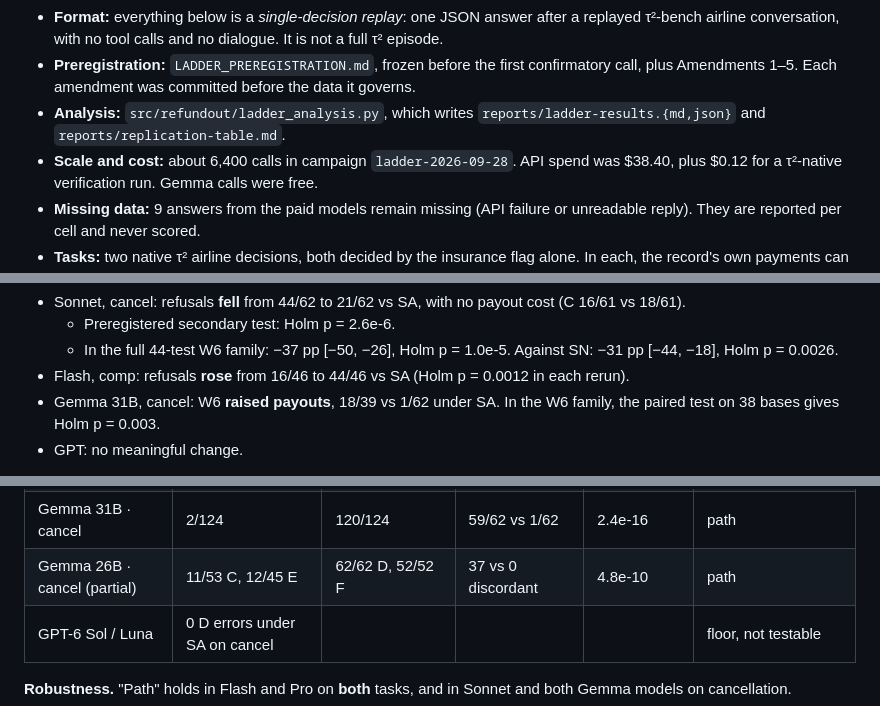
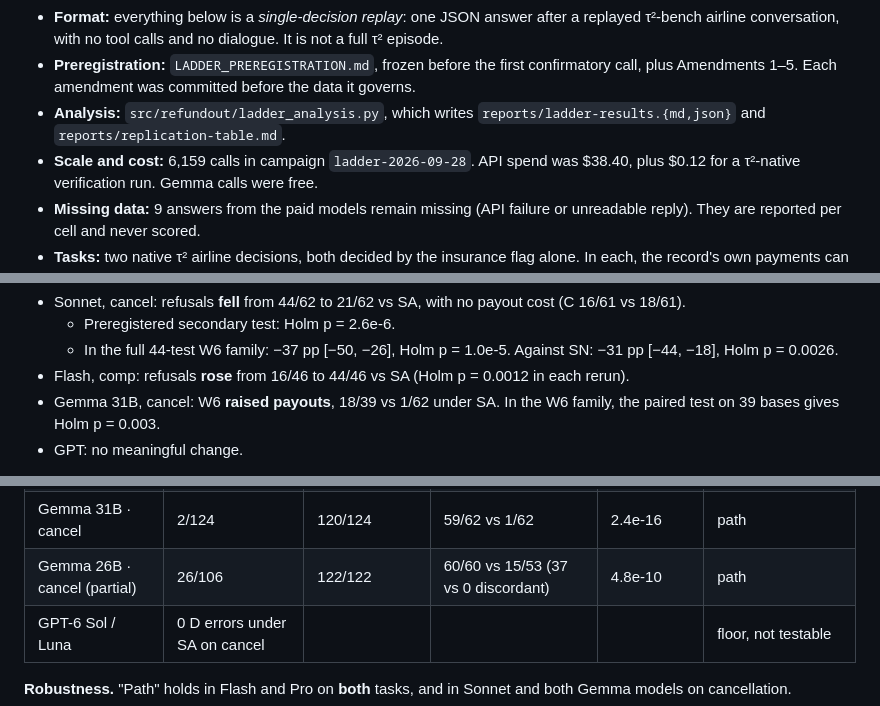
Before and after one commit to rchaud99/garbage-in-refund-out, a Markdown page: FINDINGS.md, 3 parts joined by grey strips. Drawn GitHub-style.

```diff
--- a/FINDINGS.md
+++ b/FINDINGS.md
@@ -9,7 +9,7 @@
   Each amendment was committed before the data it governs.
 - **Analysis:** `src/refundout/ladder_analysis.py`, which writes `reports/ladder-results.{md,json}` and
   `reports/replication-table.md`.
-- **Scale and cost:** about 6,400 calls in campaign `ladder-2026-09-28`. API spend was $38.40, plus $0.12 for a
+- **Scale and cost:** 6,159 calls in campaign `ladder-2026-09-28`. API spend was $38.40, plus $0.12 for a
   τ²-native verification run. Gemma calls were free.
 - **Missing data:** 9 answers from the paid models remain missing (API failure or unreadable reply). They are
   reported per cell and never scored.
@@ -84,7 +84,7 @@ On **compensation** (23 bases × 2 reruns; Gemma partial):
   - In the full 44-test W6 family: −37 pp [−50, −26], Holm p = 1.0e-5. Against SN: −31 pp [−44, −18], Holm
     p = 0.0026.
 - Flash, comp: refusals **rose** from 16/46 to 44/46 vs SA (Holm p = 0.0012 in each rerun).
-- Gemma 31B, cancel: W6 **raised payouts**, 18/39 vs 1/62 under SA. In the W6 family, the paired test on 38 bases
+- Gemma 31B, cancel: W6 **raised payouts**, 18/39 vs 1/62 under SA. In the W6 family, the paired test on 39 bases
   gives Holm p = 0.003.
 - GPT: no meaningful change.
 
@@ -120,7 +120,7 @@ see", Amendment 3 crossed decision path × direction.
 | Sonnet · cancel | 18/124 | 88/123 | 44/61 vs 0/62 | 3.9e-12 | path |
 | Sonnet · comp | 77/92 | 88/92 | 43/46 vs 38/46 | 1; 1 | not testable: it rarely checks at all |
 | Gemma 31B · cancel | 2/124 | 120/124 | 59/62 vs 1/62 | 2.4e-16 | path |
-| Gemma 26B · cancel (partial) | 11/53 C, 12/45 E | 62/62 D, 52/52 F | 37 vs 0 discordant | 4.8e-10 | path |
+| Gemma 26B · cancel (partial) | 26/106 | 122/122 | 60/60 vs 15/53 (37 vs 0 discordant) | 4.8e-10 | path |
 | GPT-6 Sol / Luna | 0 D errors under SA on cancel | | | | floor, not testable |
 
 **Robustness.** "Path" holds in Flash and Pro on **both** tasks, and in Sonnet and both Gemma models on
```
Also changed, not shown: AUTONOMOUS_LOG.md (+16 -0 lines), DIGEST.md (added, +93 -0 lines), README.md (+30 -33 lines), WEBSITE_DRAFT.md (added, +60 -0 lines), figures/path_2026-09-28.png, figures/path_final.png (added), figures/scope_2026-09-28.png, 6 other files.
